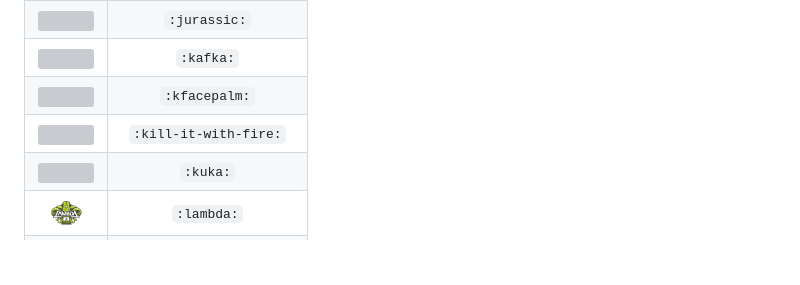
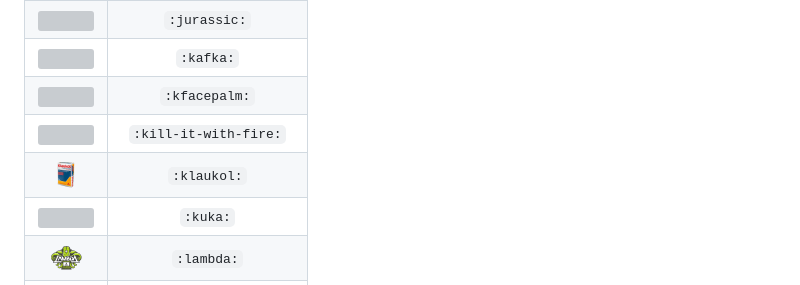
Before and after one commit to facundoolano/emojis, a Markdown page: README.md, the part around the change. GitHub-like rendering; pictures changed too: emojis/klaukol.png (added); blank space fills up the shorter version; grey boxes are pictures that could not be loaded.

Commit message:
klaukol

```diff
--- a/README.md
+++ b/README.md
@@ -94,6 +94,7 @@ very important emojis
 | <img src="./emojis/kafka.jpg" height="32"> |`:kafka:` |
 | <img src="./emojis/kfacepalm.png" height="32"> |`:kfacepalm:` |
 | <img src="./emojis/kill-it-with-fire.png" height="32"> |`:kill-it-with-fire:` |
+| <img src="./emojis/klaukol.png" height="32"> |`:klaukol:` |
 | <img src="./emojis/kuka.png" height="32"> |`:kuka:` |
 | <img src="./emojis/lambda.png" height="32"> |`:lambda:` |
 | <img src="./emojis/lamolina.png" height="32"> |`:lamolina:` |
```
